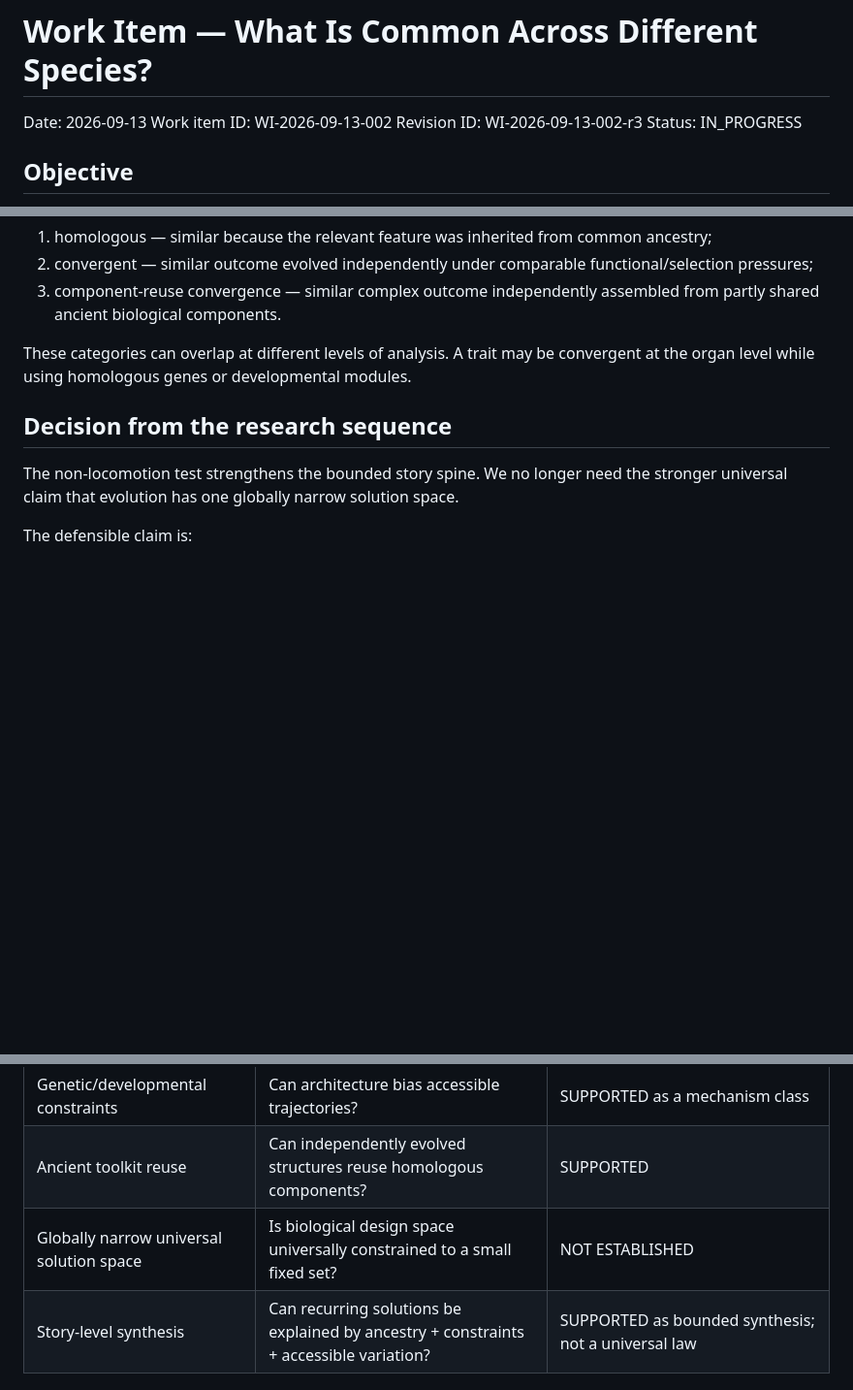
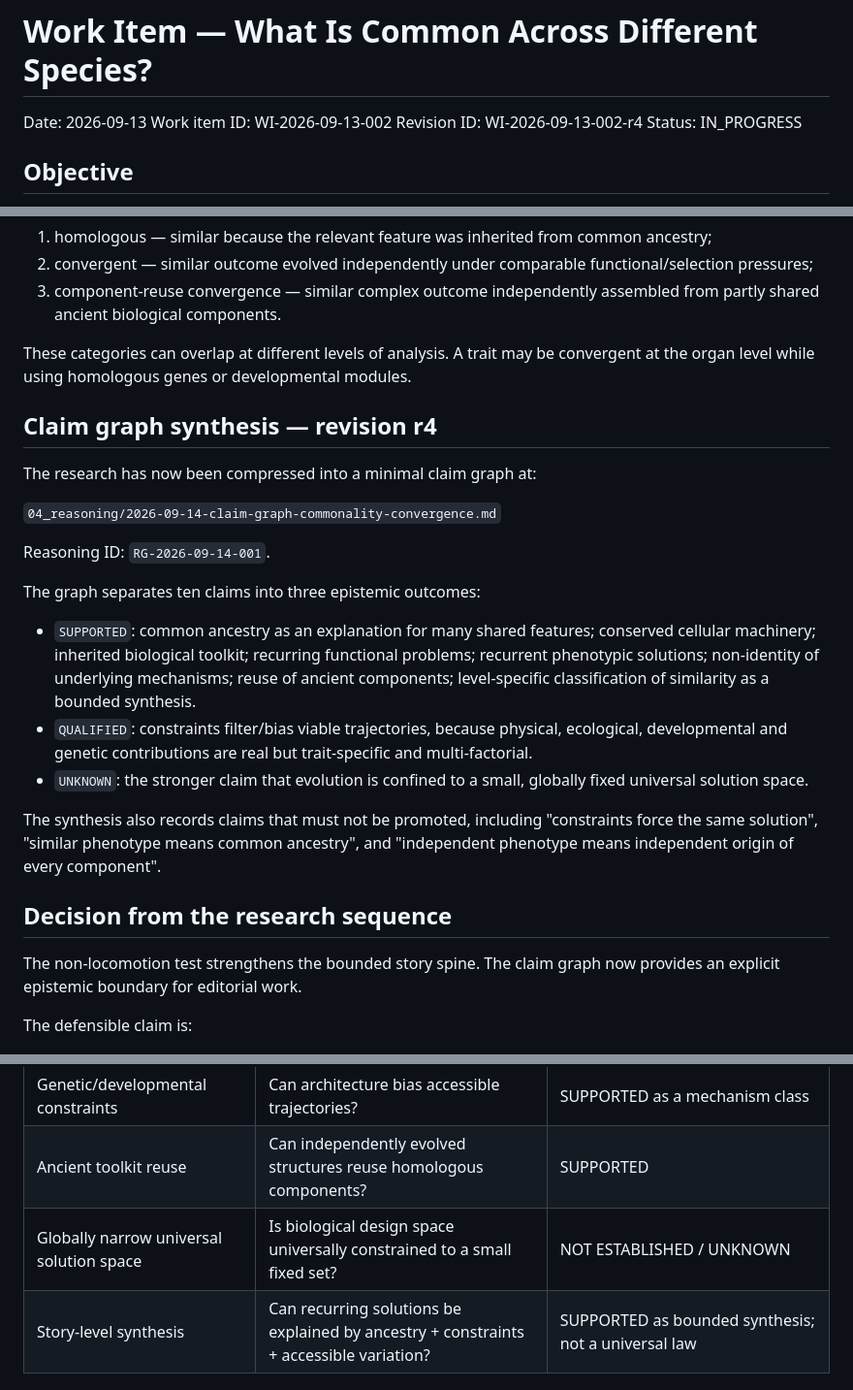
Before and after one commit to sebastiansayama-boop/content_factory, a Markdown page: 03_working_context/2026-09-13-work-item-commonality-across-species.md, 3 parts joined by grey strips. Shown at 97% size. GitHub-like rendering; blank space fills up the shorter version.

Commit message:
research: establish claim graph synthesis boundary

```diff
--- a/03_working_context/2026-09-13-work-item-commonality-across-species.md
+++ b/03_working_context/2026-09-13-work-item-commonality-across-species.md
@@ -2,7 +2,7 @@
 
 Date: 2026-09-13
 Work item ID: WI-2026-09-13-002
-Revision ID: WI-2026-09-13-002-r3
+Revision ID: WI-2026-09-13-002-r4
 Status: IN_PROGRESS
 
 ## Objective
@@ -190,9 +190,25 @@ This model explains why two species can be similar in three different senses:
 
 These categories can overlap at different levels of analysis. A trait may be convergent at the organ level while using homologous genes or developmental modules.
 
+## Claim graph synthesis — revision r4
+
+The research has now been compressed into a minimal claim graph at:
+
+`04_reasoning/2026-09-14-claim-graph-commonality-convergence.md`
+
+Reasoning ID: `RG-2026-09-14-001`.
+
+The graph separates ten claims into three epistemic outcomes:
+
+- `SUPPORTED`: common ancestry as an explanation for many shared features; conserved cellular machinery; inherited biological toolkit; recurring functional problems; recurrent phenotypic solutions; non-identity of underlying mechanisms; reuse of ancient components; level-specific classification of similarity as a bounded synthesis.
+- `QUALIFIED`: constraints filter/bias viable trajectories, because physical, ecological, developmental and genetic contributions are real but trait-specific and multi-factorial.
+- `UNKNOWN`: the stronger claim that evolution is confined to a small, globally fixed universal solution space.
+
+The synthesis also records claims that must not be promoted, including "constraints force the same solution", "similar phenotype means common ancestry", and "independent phenotype means independent origin of every component".
+
 ## Decision from the research sequence
 
-The non-locomotion test strengthens the bounded story spine. We no longer need the stronger universal claim that evolution has one globally narrow solution space.
+The non-locomotion test strengthens the bounded story spine. The claim graph now provides an explicit epistemic boundary for editorial work.
 
 The defensible claim is:
 
@@ -212,7 +228,7 @@ This is a synthesis, not a single experimental result, and should be presented a
 | Ecological constraints | Can ecological functions correspond to recurring trait combinations? | SUPPORTED; broad causality bounded |
 | Genetic/developmental constraints | Can architecture bias accessible trajectories? | SUPPORTED as a mechanism class |
 | Ancient toolkit reuse | Can independently evolved structures reuse homologous components? | SUPPORTED |
-| Globally narrow universal solution space | Is biological design space universally constrained to a small fixed set? | NOT ESTABLISHED |
+| Globally narrow universal solution space | Is biological design space universally constrained to a small fixed set? | NOT ESTABLISHED / UNKNOWN |
 | Story-level synthesis | Can recurring solutions be explained by ancestry + constraints + accessible variation? | SUPPORTED as bounded synthesis; not a universal law |
 
 ## Acceptance criteria
```
Also changed, not shown: other parts of 03_working_context/2026-09-13-work-item-commonality-across-species.md (+1 -1 lines).
